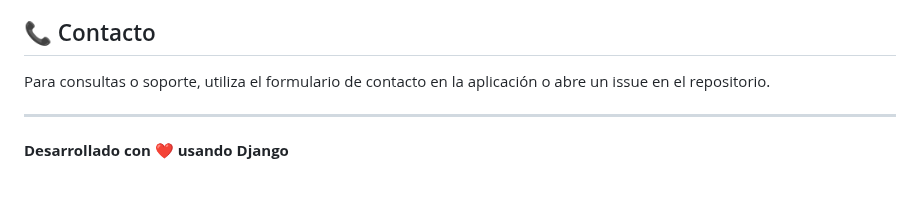
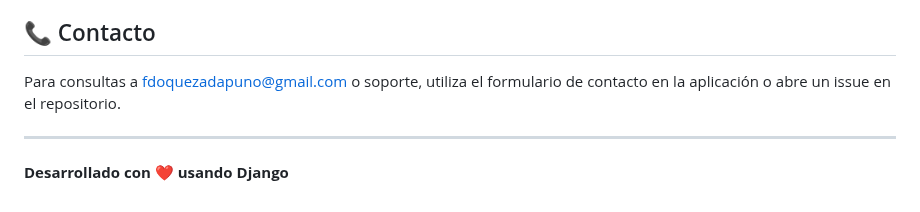
Before and after one commit to fdoquezada/gastos-hogar, a Markdown page: README.md, the part around the change. Rendered like a GitHub page.

Commit message:
se crea archivo readme

```diff
--- a/README.md
+++ b/README.md
@@ -220,7 +220,7 @@ Las contribuciones son bienvenidas. Por favor:
 
 ## 📞 Contacto
 
-Para consultas o soporte, utiliza el formulario de contacto en la aplicación o abre un issue en el repositorio.
+Para consultas a fdoquezadapuno@gmail.com o soporte, utiliza el formulario de contacto en la aplicación o abre un issue en el repositorio.
 
 ---
 
```
